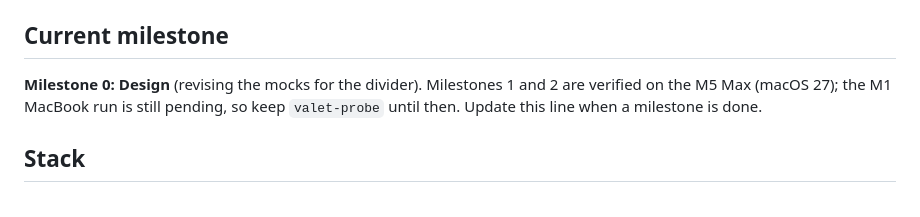
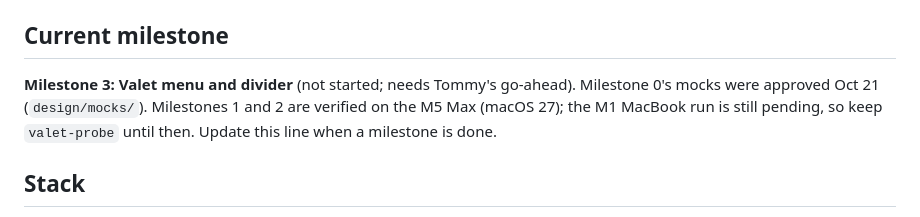
Before and after one commit to tmass1/bellhop, a Markdown page: CLAUDE.md, the part around the change. Rendered like a GitHub page.

```diff
--- a/CLAUDE.md
+++ b/CLAUDE.md
@@ -5,7 +5,7 @@ The full plan, including scope, architecture, risks and milestones, is in `docs/
 
 ## Current milestone
 
-**Milestone 0: Design** (revising the mocks for the divider). Milestones 1 and 2 are verified on the M5 Max (macOS 27); the M1 MacBook run is still pending, so keep `valet-probe` until then. Update this line when a milestone is done.
+**Milestone 3: Valet menu and divider** (not started; needs Tommy's go-ahead). Milestone 0's mocks were approved Oct 21 (`design/mocks/`). Milestones 1 and 2 are verified on the M5 Max (macOS 27); the M1 MacBook run is still pending, so keep `valet-probe` until then. Update this line when a milestone is done.
 
 ## Stack
 
```
Also changed, not shown: docs/PLAN.md (+7 -4 lines).
